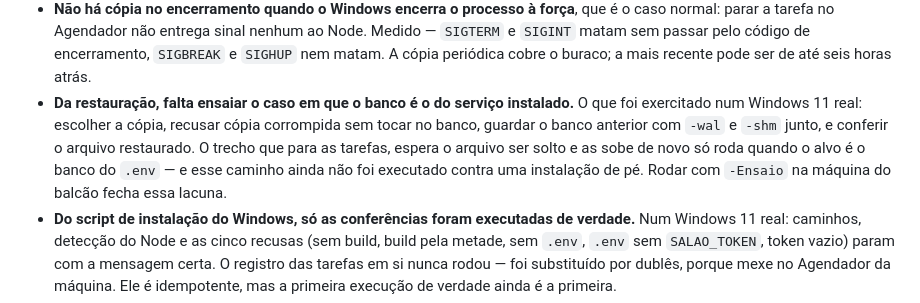
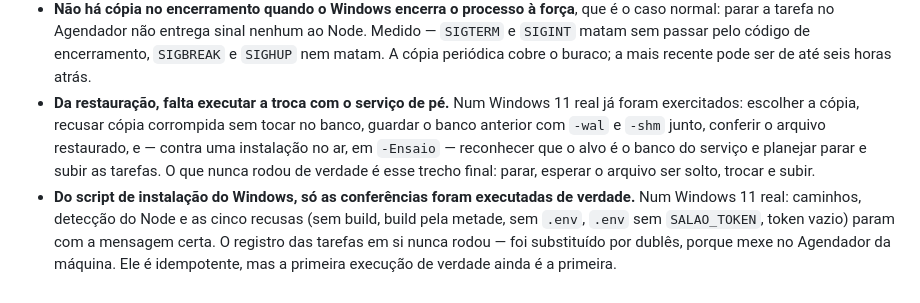
Before and after one commit to lffialho/gestao-filas-e-reservas, a Markdown page: README.md, the part around the change. Rendered like a GitHub page.

Commit message:
docs: limites da restauracao conforme o que foi executado de verdade

```diff
--- a/README.md
+++ b/README.md
@@ -542,12 +542,12 @@ resultante inclui `undefined`. Trocar por ponto esconderia isso.
   `SIGTERM` e `SIGINT` matam sem passar pelo código de encerramento, `SIGBREAK` e `SIGHUP`
   nem matam. A cópia periódica cobre o buraco; a mais recente pode ser de até seis horas
   atrás.
-- **Da restauração, falta ensaiar o caso em que o banco é o do serviço instalado.** O que foi
-  exercitado num Windows 11 real: escolher a cópia, recusar cópia corrompida sem tocar no
-  banco, guardar o banco anterior com `-wal` e `-shm` junto, e conferir o arquivo restaurado.
-  O trecho que para as tarefas, espera o arquivo ser solto e as sobe de novo só roda quando o
-  alvo é o banco do `.env` — e esse caminho ainda não foi executado contra uma instalação de
-  pé. Rodar com `-Ensaio` na máquina do balcão fecha essa lacuna.
+- **Da restauração, falta executar a troca com o serviço de pé.** Num Windows 11 real já foram
+  exercitados: escolher a cópia, recusar cópia corrompida sem tocar no banco, guardar o banco
+  anterior com `-wal` e `-shm` junto, conferir o arquivo restaurado, e — contra uma instalação
+  no ar, em `-Ensaio` — reconhecer que o alvo é o banco do serviço e planejar parar e subir as
+  tarefas. O que nunca rodou de verdade é esse trecho final: parar, esperar o arquivo ser
+  solto, trocar e subir.
 - **Do script de instalação do Windows, só as conferências foram executadas de verdade.**
   Num Windows 11 real: caminhos, detecção do Node e as cinco recusas (sem build, build pela
   metade, sem `.env`, `.env` sem `SALAO_TOKEN`, token vazio) param com a mensagem certa. O
```
